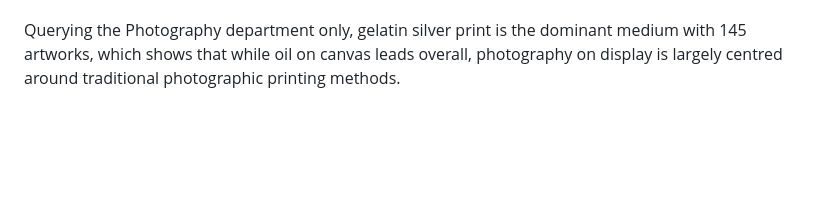
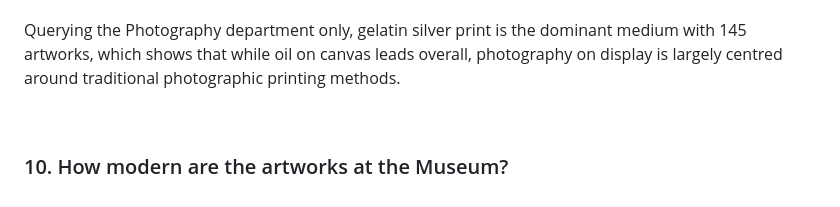
Before and after one commit to selamdawit/Portfolio, a Markdown page: Museum of Modern Art - Case Study/The Museum of Modern Art (MoMA) Collection.md, the part around the change. Drawn GitHub-style; blank space fills up the shorter version.

Commit message:
Add section on modernity of artworks
Added a section discussing the modernity of artworks at the Museum.

```diff
--- a/Museum of Modern Art - Case Study/The Museum of Modern Art (MoMA) Collection.md
+++ b/Museum of Modern Art - Case Study/The Museum of Modern Art (MoMA) Collection.md
@@ -274,3 +274,7 @@ Across all artworks on display, oil on canvas is the most common medium with 184
 <br>
 <br>
 Querying the Photography department only, gelatin silver print is the dominant medium with 145 artworks, which shows that while oil on canvas leads overall, photography on display is largely centred around traditional photographic printing methods.
+
+<br>
+
+### 10. How modern are the artworks at the Museum?
```
